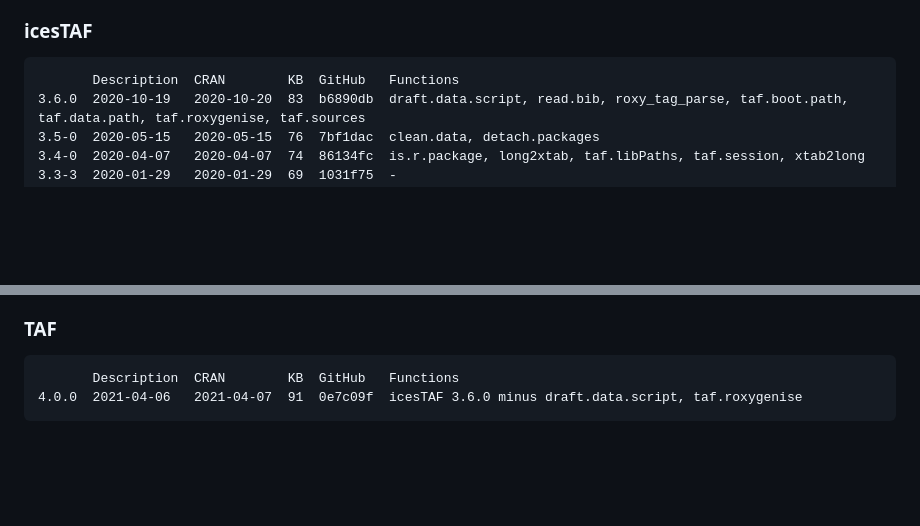
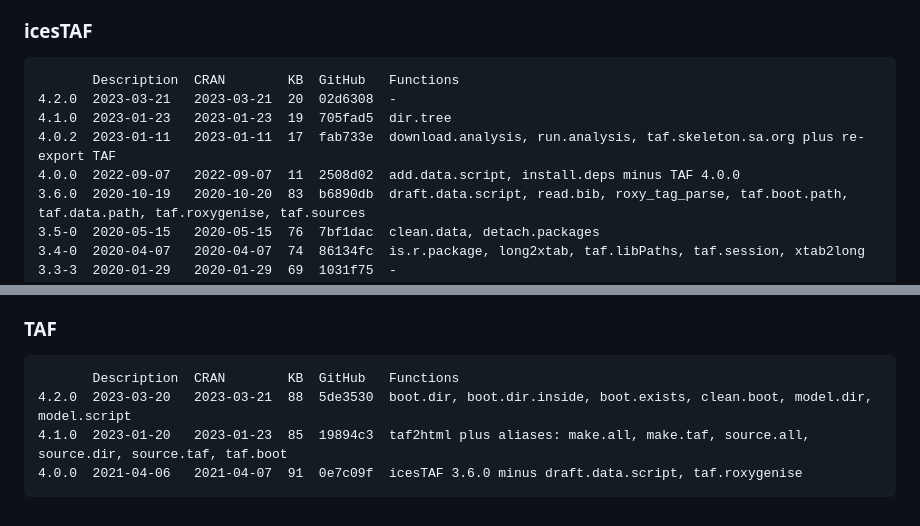
Before and after one commit to ices-taf/doc, a Markdown page: release_history.md, 2 parts joined by grey strips. GitHub-like rendering; blank space fills up the shorter version.

Commit message:
Document icesTAF and TAF releases

````diff
--- a/release_history.md
+++ b/release_history.md
@@ -101,6 +101,10 @@ Compact release history of ICES packages, with CRAN and GitHub tags.
 
 ```
        Description  CRAN        KB  GitHub   Functions
+4.2.0  2023-03-21   2023-03-21  20  02d6308  -
+4.1.0  2023-01-23   2023-01-23  19  705fad5  dir.tree
+4.0.2  2023-01-11   2023-01-11  17  fab733e  download.analysis, run.analysis, taf.skeleton.sa.org plus re-export TAF
+4.0.0  2022-09-07   2022-09-07  11  2508d02  add.data.script, install.deps minus TAF 4.0.0
 3.6.0  2020-10-19   2020-10-20  83  b6890db  draft.data.script, read.bib, roxy_tag_parse, taf.boot.path, taf.data.path, taf.roxygenise, taf.sources
 3.5-0  2020-05-15   2020-05-15  76  7bf1dac  clean.data, detach.packages
 3.4-0  2020-04-07   2020-04-07  74  86134fc  is.r.package, long2xtab, taf.libPaths, taf.session, xtab2long
@@ -157,5 +161,7 @@ Compact release history of ICES packages, with CRAN and GitHub tags.
 
 ```
        Description  CRAN        KB  GitHub   Functions
+4.2.0  2023-03-20   2023-03-21  88  5de3530  boot.dir, boot.dir.inside, boot.exists, clean.boot, model.dir, model.script
+4.1.0  2023-01-20   2023-01-23  85  19894c3  taf2html plus aliases: make.all, make.taf, source.all, source.dir, source.taf, taf.boot
 4.0.0  2021-04-06   2021-04-07  91  0e7c09f  icesTAF 3.6.0 minus draft.data.script, taf.roxygenise
 ```
````
